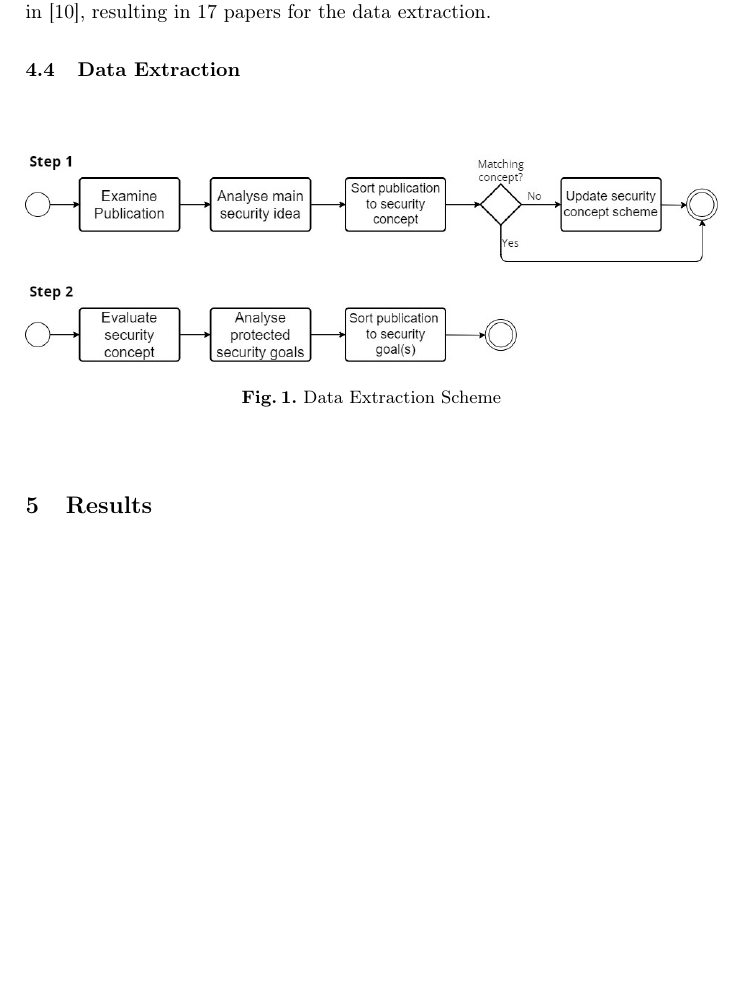
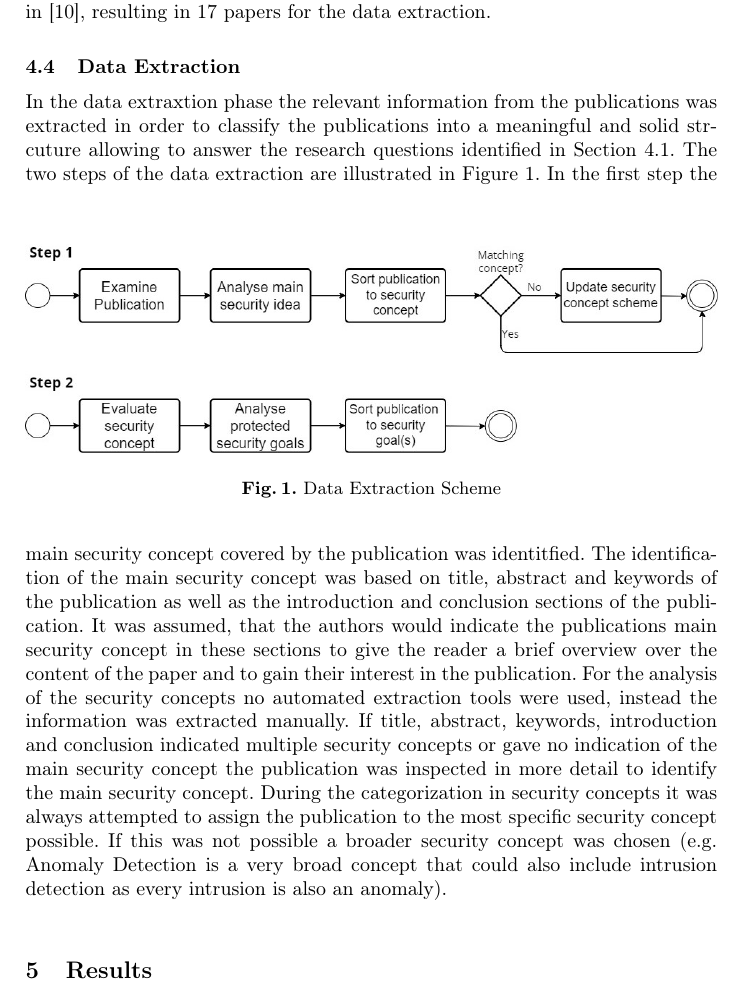
Before and after one commit to mbmueller/SeminarThesis, a LaTeX paper (Seminararbeit.tex): part of page 9 of 10 before the commit and part of page 9 of 11 after it, cut so that both start at the same text, the shorter picture padded with empty space. Compiled offline with pdfLaTeX.

Commit message:
Update data extraction process for security concepts

```diff
--- a/Seminararbeit.tex
+++ b/Seminararbeit.tex
@@ -257,11 +257,22 @@ In the last step the references of the included papers were reviewed to find fur
 The papers that were referenced by already included papers were then reviewed if they met the exclusion criteria used for the results of the initial search. In this step two additional papers were found that were referenced in~\cite{Silalahi20221}, resulting in 17
 papers for the data extraction.
 \subsection{Data Extraction}\label{Extraction}
+In the data extraxtion phase the relevant information from the publications was extracted in order to classify the publications into a meaningful and
+solid strcuture allowing to answer the research questions identified in Section~\ref{Identification}. The two steps of the data extraction
+are illustrated in Figure~\ref{extract_scheme}.
 \begin{figure}
     \includegraphics[width = \textwidth]{figures/extraction.jpg}
     \caption{Data Extraction Scheme}
     \label{extract_scheme}
 \end{figure}
+In the first step the main security concept covered by the publication was identitfied. The identification of the main security concept was based on
+title, abstract and keywords of the publication as well as the introduction and conclusion sections of the publication. It was assumed, that the authors
+would indicate the publications main security concept in these sections to give the reader a brief overview over the content of the paper and to gain their
+interest in the publication. For the analysis of the security concepts no automated extraction tools were used, instead the information was extracted manually.
+If title, abstract, keywords, introduction and conclusion indicated multiple security concepts or gave no indication of the main security concept the
+publication was inspected in more detail to identify the main security concept. During the categorization in security concepts it was always attempted
+to assign the publication to the most specific security concept possible. If this was not possible a broader security concept was chosen (e.g.
+Anomaly Detection is a very broad concept that could also include intrusion detection as every intrusion is also an anomaly).\\
 
 \section{Results}\label{Results}
 This section will outline the results of the systematic literature review. At first, the publication years and publication sources of the selected publications is outlined. Secondly the
```
Also changed, not shown: Seminararbeit.pdf.
